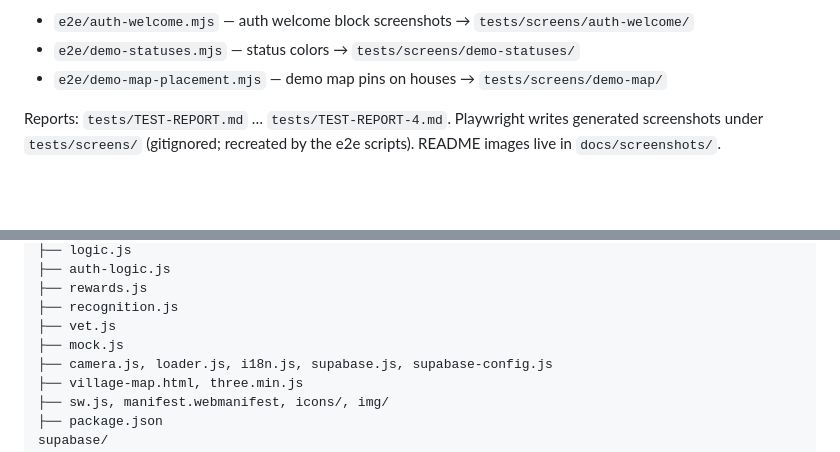
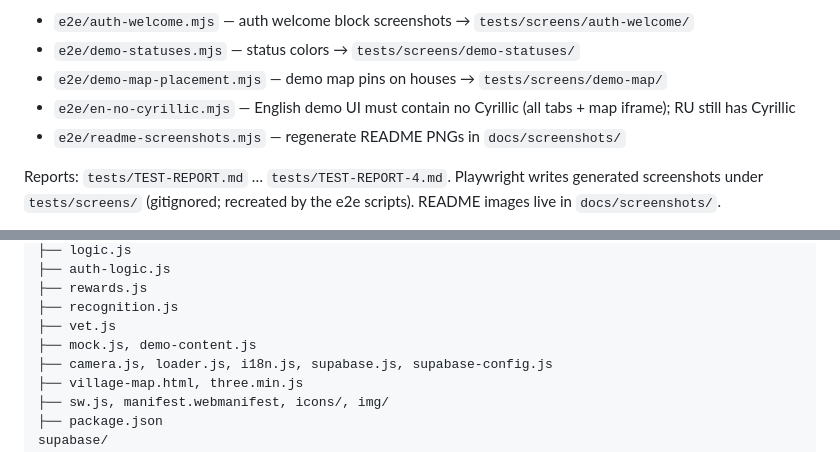
Before and after one commit to evaaliya/Build-with-AI-BASICS, a Markdown page: README.md, 2 parts joined by grey strips. Rendered like a GitHub page; blank space fills up the shorter version.

```diff
--- a/README.md
+++ b/README.md
@@ -188,6 +189,8 @@ Additional scripts (run with `node`):
 - `e2e/auth-welcome.mjs` — auth welcome block screenshots → `tests/screens/auth-welcome/`
 - `e2e/demo-statuses.mjs` — status colors → `tests/screens/demo-statuses/`
 - `e2e/demo-map-placement.mjs` — demo map pins on houses → `tests/screens/demo-map/`
+- `e2e/en-no-cyrillic.mjs` — English demo UI must contain no Cyrillic (all tabs + map iframe); RU still has Cyrillic
+- `e2e/readme-screenshots.mjs` — regenerate README PNGs in `docs/screenshots/`
 
 Reports: `tests/TEST-REPORT.md` … `tests/TEST-REPORT-4.md`. Playwright writes generated screenshots under `tests/screens/` (gitignored; recreated by the e2e scripts). README images live in `docs/screenshots/`.
 
@@ -269,7 +272,7 @@ app/                          # PWA (Vercel root)
 ├── rewards.js
 ├── recognition.js
 ├── vet.js
-├── mock.js
+├── mock.js, demo-content.js
 ├── camera.js, loader.js, i18n.js, supabase.js, supabase-config.js
 ├── village-map.html, three.min.js
 ├── sw.js, manifest.webmanifest, icons/, img/
```
Also changed, not shown: other parts of README.md (+6 -5 lines), devpost/checklist.md (+1 -0 lines), docs/screenshots/auth.png, docs/screenshots/farmer-home.png, docs/screenshots/trophies.png, docs/screenshots/vet-map.png, docs/screenshots/vet-today.png (added), 10 other files.
